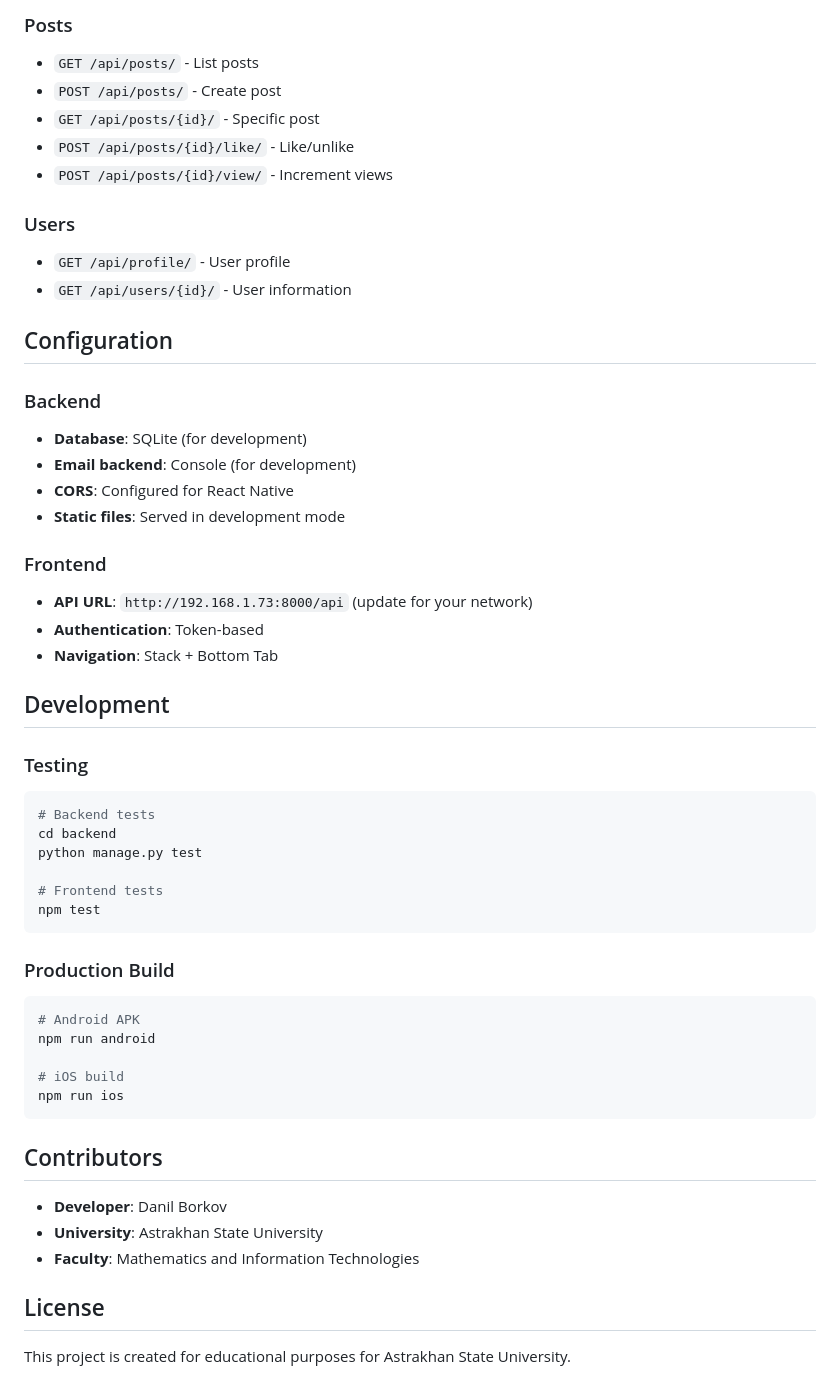
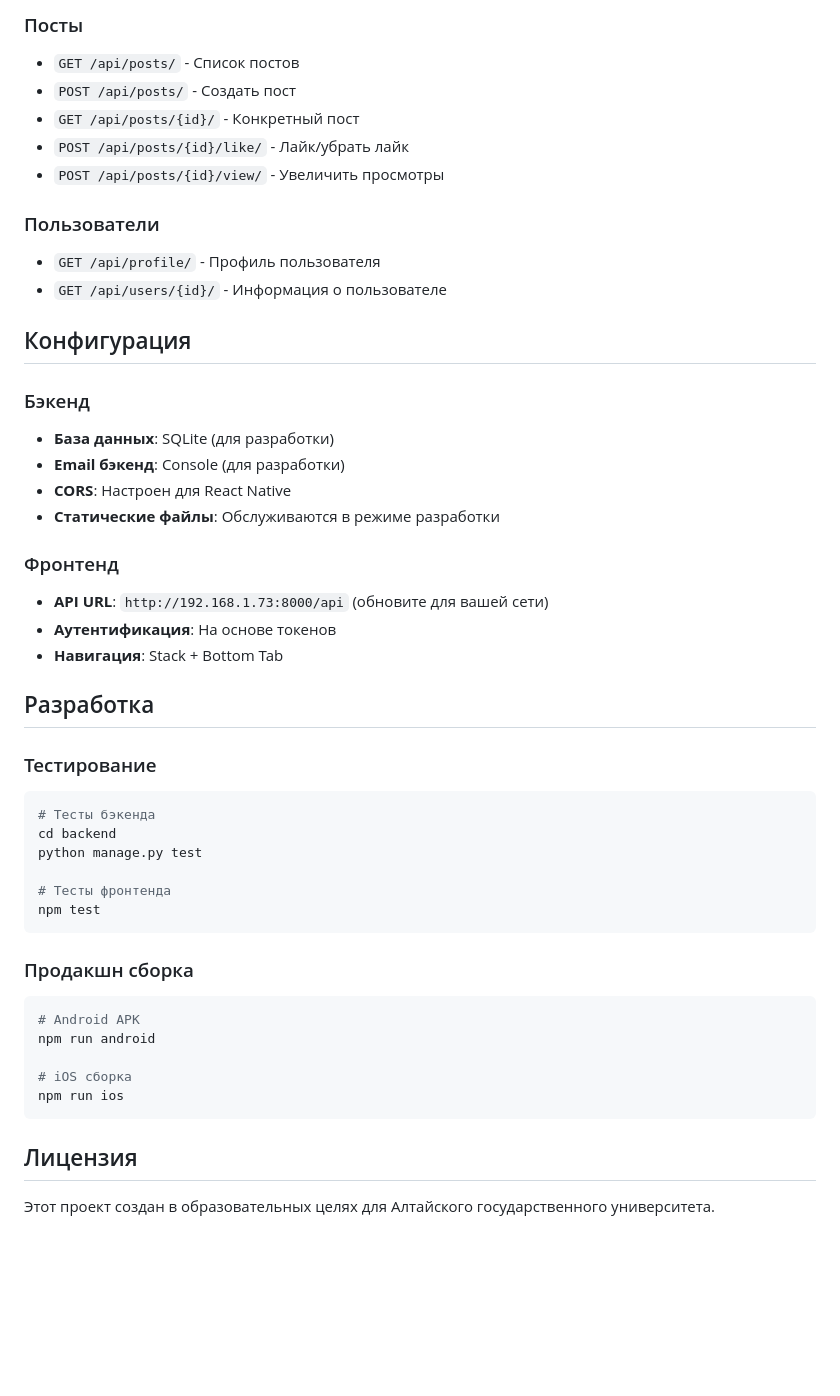
Before and after one commit to vokrob/AsuLinkApp, a Markdown page: README.md, the part around one of its changes. GitHub-like rendering; blank space fills up the shorter version.

````diff
--- a/README.md
+++ b/README.md
@@ -160,55 +160,49 @@ AsuLinkApp/
 
-### Posts
-- `GET /api/posts/` - List posts
-- `POST /api/posts/` - Create post
-- `GET /api/posts/{id}/` - Specific post
-- `POST /api/posts/{id}/like/` - Like/unlike
-- `POST /api/posts/{id}/view/` - Increment views
+### Посты
+- `GET /api/posts/` - Список постов
+- `POST /api/posts/` - Создать пост
+- `GET /api/posts/{id}/` - Конкретный пост
+- `POST /api/posts/{id}/like/` - Лайк/убрать лайк
+- `POST /api/posts/{id}/view/` - Увеличить просмотры
 
-### Users
-- `GET /api/profile/` - User profile
-- `GET /api/users/{id}/` - User information
+### Пользователи
+- `GET /api/profile/` - Профиль пользователя
+- `GET /api/users/{id}/` - Информация о пользователе
 
-## Configuration
+## Конфигурация
 
-### Backend
-- **Database**: SQLite (for development)
-- **Email backend**: Console (for development)
-- **CORS**: Configured for React Native
-- **Static files**: Served in development mode
+### Бэкенд
+- **База данных**: SQLite (для разработки)
+- **Email бэкенд**: Console (для разработки)
+- **CORS**: Настроен для React Native
+- **Статические файлы**: Обслуживаются в режиме разработки
 
-### Frontend
-- **API URL**: `http://192.168.1.73:8000/api` (update for your network)
-- **Authentication**: Token-based
-- **Navigation**: Stack + Bottom Tab
+### Фронтенд
+- **API URL**: `http://192.168.1.73:8000/api` (обновите для вашей сети)
+- **Аутентификация**: На основе токенов
+- **Навигация**: Stack + Bottom Tab
 
-## Development
+## Разработка
 
-### Testing
+### Тестирование
 ```bash
-# Backend tests
+# Тесты бэкенда
 cd backend
 python manage.py test
 
-# Frontend tests
+# Тесты фронтенда
 npm test
 ```
 
-### Production Build
+### Продакшн сборка
 ```bash
 # Android APK
 npm run android
 
-# iOS build
+# iOS сборка
 npm run ios
 ```
 
-## Contributors
+## Лицензия
 
-- **Developer**: Danil Borkov
-- **University**: Astrakhan State University
-- **Faculty**: Mathematics and Information Technologies
-
-## License
-
-This project is created for educational purposes for Astrakhan State University.
+Этот проект создан в образовательных целях для Алтайского государственного университета.
````
Also changed, not shown: other parts of README.md (+96 -96 lines).
